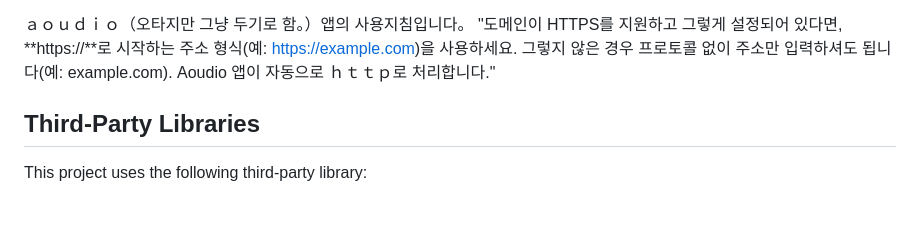
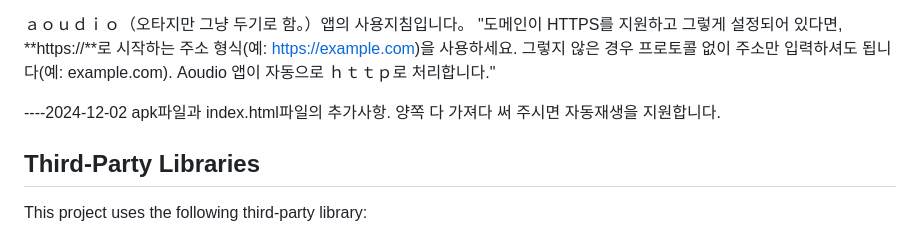
Before and after one commit to sinibida/Personalized-Web-streaming-, a Markdown page: README.md, the part around the change. Drawn GitHub-style; blank space fills up the shorter version.

```diff
--- a/README.md
+++ b/README.md
@@ -75,6 +75,8 @@ reader.py 를 실행하면 해당 디렉토리가 생성되고, 그 디렉토리
 ａｏｕｄｉｏ（오타지만 그냥 두기로 함。）앱의 사용지침입니다。
 "도메인이 HTTPS를 지원하고 그렇게 설정되어 있다면, **https://**로 시작하는 주소 형식(예: https://example.com)을 사용하세요. 그렇지 않은 경우 프로토콜 없이 주소만 입력하셔도 됩니다(예: example.com). Aoudio 앱이 자동으로 ｈｔｔｐ로 처리합니다."
 
+----2024-12-02 apk파일과 index.html파일의 추가사항.
+양쪽 다 가져다 써 주시면 자동재생을 지원합니다.
 
 ## Third-Party Libraries
 
```
